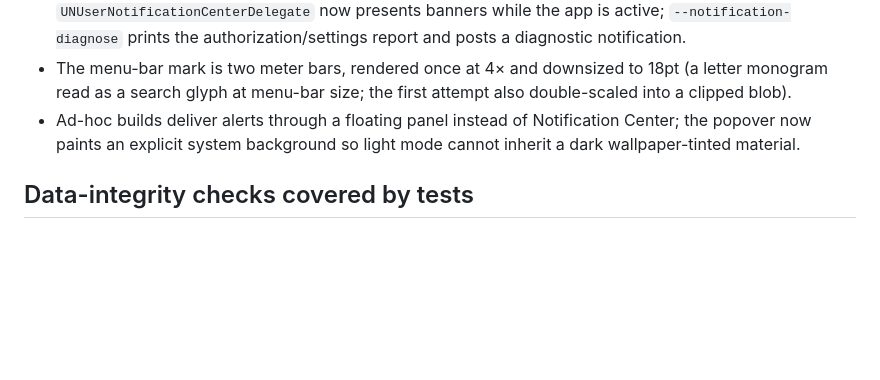
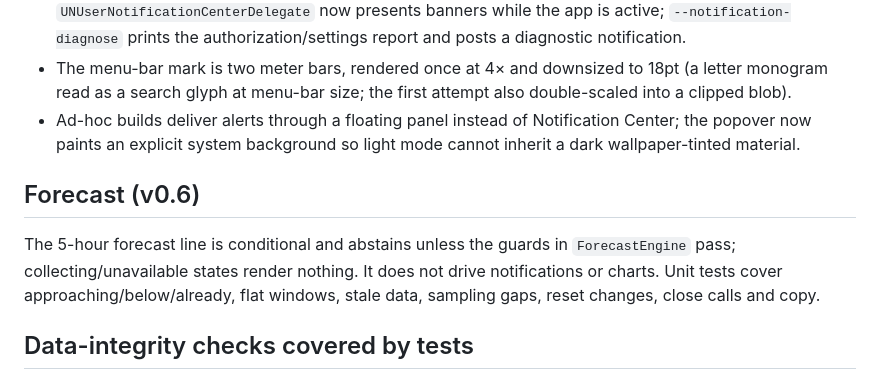
Before and after one commit to sebas-rom/quota-bar, a Markdown page: docs/evidence/EVIDENCE.md, the part around the change. Drawn GitHub-style; blank space fills up the shorter version.

```diff
--- a/docs/evidence/EVIDENCE.md
+++ b/docs/evidence/EVIDENCE.md
@@ -65,6 +65,13 @@ the narrowest supported presentation; the History window has a 520 pt minimum.
   Center; the popover now paints an explicit system background so light mode
   cannot inherit a dark wallpaper-tinted material.
 
+## Forecast (v0.6)
+
+The 5-hour forecast line is conditional and abstains unless the guards in
+`ForecastEngine` pass; collecting/unavailable states render nothing. It does not
+drive notifications or charts. Unit tests cover approaching/below/already, flat
+windows, stale data, sampling gaps, reset changes, close calls and copy.
+
 ## Data-integrity checks covered by tests
 
 - Clear History records a deletion cutoff in the same transaction; older local
```
Also changed, not shown: README.md (+13 -0 lines), docs/evidence/history-dark.png, docs/evidence/history-light.png, docs/evidence/menubar-icon.png, docs/evidence/popover-dark.png, docs/evidence/popover-light.png, 7 other files.
